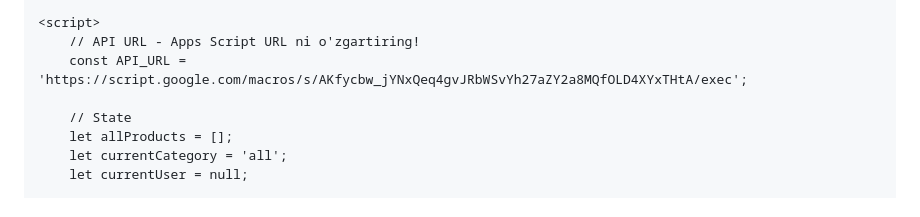
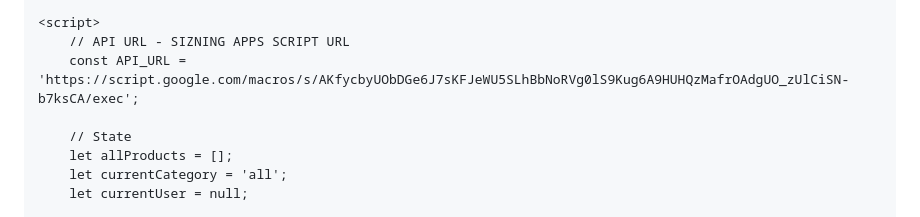
Before and after one commit to shodiyor986/OleX, a Markdown page: README.md, the part around the change. Rendered like a GitHub page.

Commit message:
Update API URL in README.md

```diff
--- a/README.md
+++ b/README.md
@@ -595,8 +595,8 @@
     </div>
 
     <script>
-        // API URL - Apps Script URL ni o'zgartiring!
-        const API_URL = 'https://script.google.com/macros/s/AKfycbw_jYNxQeq4gvJRbWSvYh27aZY2a8MQfOLD4XYxTHtA/exec';
+        // API URL - SIZNING APPS SCRIPT URL
+        const API_URL = 'https://script.google.com/macros/s/AKfycbyUObDGe6J7sKFJeWU5SLhBbNoRVg0lS9Kug6A9HUHQzMafrOAdgUO_zUlCiSN-b7ksCA/exec';
 
         // State
         let allProducts = [];
```
